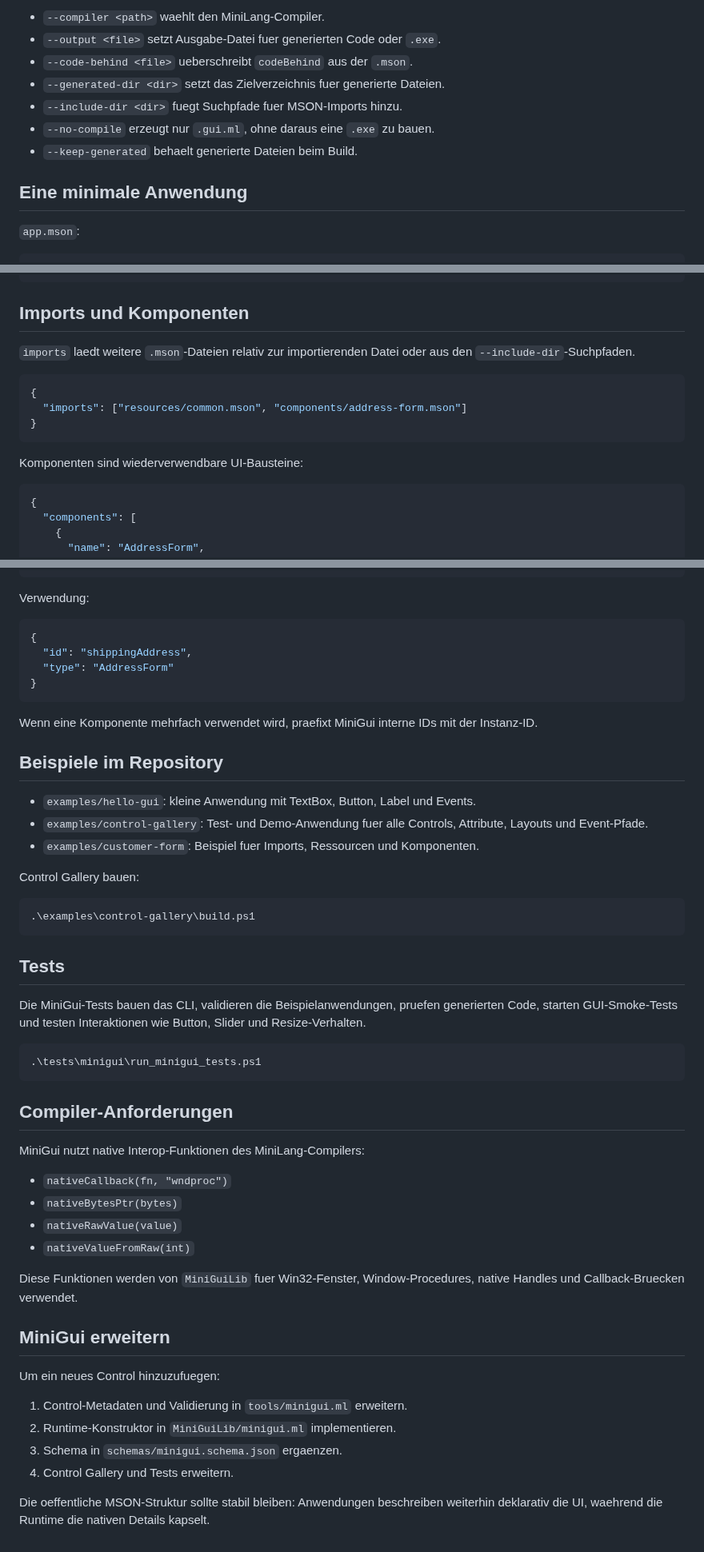
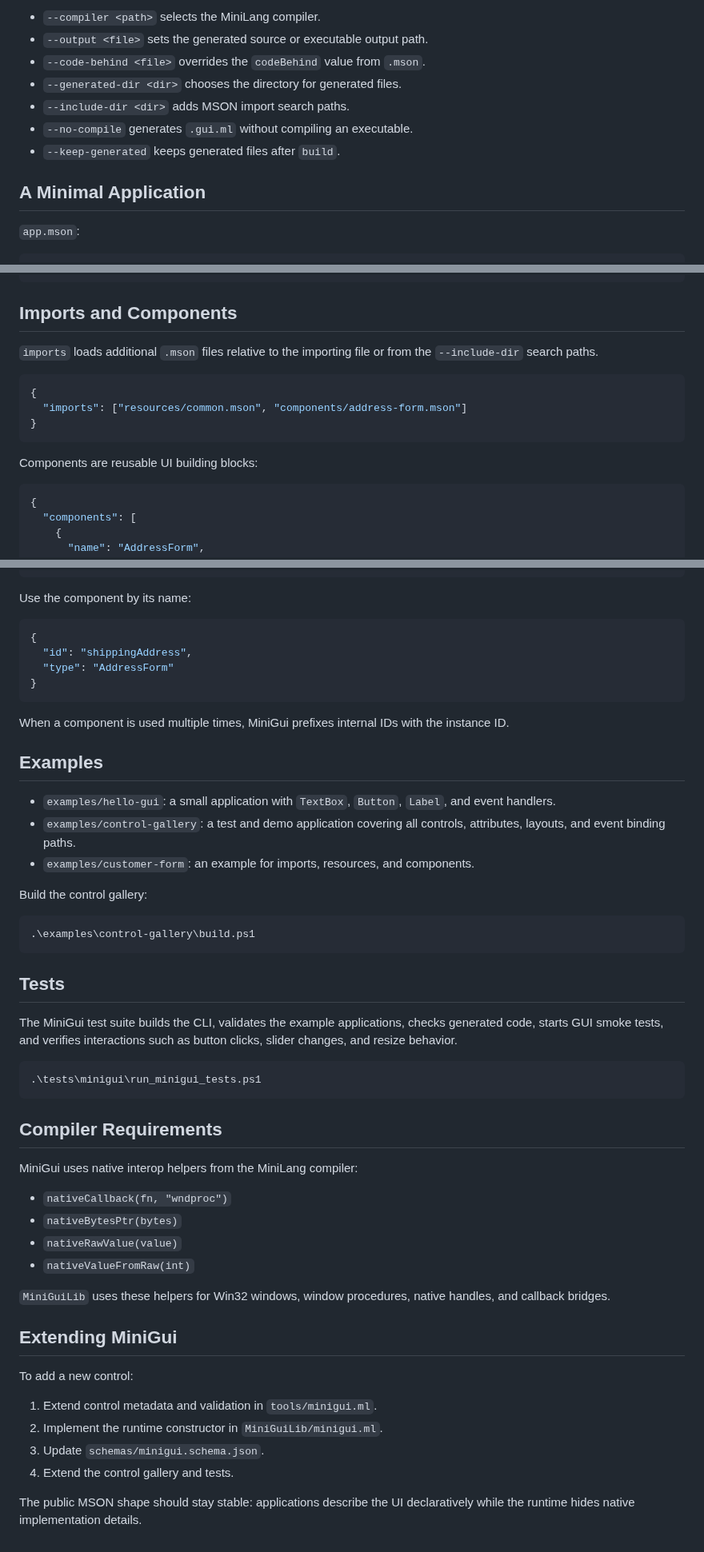
Before and after one commit to MiniLangProject/MiniGui, a Markdown page: README.md, 3 parts joined by grey strips. Shown at 80% size. Rendered like a GitHub page.

````diff
--- a/README.md
+++ b/README.md
@@ -69,13 +77,13 @@ Wichtige Optionen:
 
-- `--compiler <path>` waehlt den MiniLang-Compiler.
-- `--output <file>` setzt Ausgabe-Datei fuer generierten Code oder `.exe`.
-- `--code-behind <file>` ueberschreibt `codeBehind` aus der `.mson`.
-- `--generated-dir <dir>` setzt das Zielverzeichnis fuer generierte Dateien.
-- `--include-dir <dir>` fuegt Suchpfade fuer MSON-Imports hinzu.
-- `--no-compile` erzeugt nur `.gui.ml`, ohne daraus eine `.exe` zu bauen.
-- `--keep-generated` behaelt generierte Dateien beim Build.
+- `--compiler <path>` selects the MiniLang compiler.
+- `--output <file>` sets the generated source or executable output path.
+- `--code-behind <file>` overrides the `codeBehind` value from `.mson`.
+- `--generated-dir <dir>` chooses the directory for generated files.
+- `--include-dir <dir>` adds MSON import search paths.
+- `--no-compile` generates `.gui.ml` without compiling an executable.
+- `--keep-generated` keeps generated files after `build`.
 
-## Eine minimale Anwendung
+## A Minimal Application
 
 `app.mson`:
 
@@ -650,10 +660,10 @@ Ressourcen sind einfache Werte, die beim Generieren ersetzt werden.
 }
 ```
 
-## Imports und Komponenten
+## Imports and Components
 
-`imports` laedt weitere `.mson`-Dateien relativ zur importierenden Datei oder
-aus den `--include-dir`-Suchpfaden.
+`imports` loads additional `.mson` files relative to the importing file or from
+the `--include-dir` search paths.
 
 ```json
 {
@@ -661,7 +671,7 @@ aus den `--include-dir`-Suchpfaden.
 }
 ```
 
-Komponenten sind wiederverwendbare UI-Bausteine:
+Components are reusable UI building blocks:
 
 ```json
 {
@@ -681,7 +691,7 @@ Komponenten sind wiederverwendbare UI-Bausteine:
 }
 ```
 
-Verwendung:
+Use the component by its name:
 
 ```json
 {
@@ -690,17 +700,18 @@ Verwendung:
 }
 ```
 
-Wenn eine Komponente mehrfach verwendet wird, praefixt MiniGui interne IDs mit
-der Instanz-ID.
+When a component is used multiple times, MiniGui prefixes internal IDs with the
+instance ID.
 
-## Beispiele im Repository
+## Examples
 
-- `examples/hello-gui`: kleine Anwendung mit TextBox, Button, Label und Events.
-- `examples/control-gallery`: Test- und Demo-Anwendung fuer alle Controls,
-  Attribute, Layouts und Event-Pfade.
-- `examples/customer-form`: Beispiel fuer Imports, Ressourcen und Komponenten.
+- `examples/hello-gui`: a small application with `TextBox`, `Button`, `Label`,
+  and event handlers.
+- `examples/control-gallery`: a test and demo application covering all
+  controls, attributes, layouts, and event binding paths.
+- `examples/customer-form`: an example for imports, resources, and components.
 
-Control Gallery bauen:
+Build the control gallery:
 
 ```powershell
 .\examples\control-gallery\build.ps1
@@ -708,34 +719,34 @@ Control Gallery bauen:
 
 ## Tests
 
-Die MiniGui-Tests bauen das CLI, validieren die Beispielanwendungen, pruefen
-generierten Code, starten GUI-Smoke-Tests und testen Interaktionen wie Button,
-Slider und Resize-Verhalten.
+The MiniGui test suite builds the CLI, validates the example applications,
+checks generated code, starts GUI smoke tests, and verifies interactions such as
+button clicks, slider changes, and resize behavior.
 
 ```powershell
 .\tests\minigui\run_minigui_tests.ps1
 ```
 
-## Compiler-Anforderungen
+## Compiler Requirements
 
-MiniGui nutzt native Interop-Funktionen des MiniLang-Compilers:
+MiniGui uses native interop helpers from the MiniLang compiler:
 
 - `nativeCallback(fn, "wndproc")`
 - `nativeBytesPtr(bytes)`
 - `nativeRawValue(value)`
 - `nativeValueFromRaw(int)`
 
-Diese Funktionen werden von `MiniGuiLib` fuer Win32-Fenster, Window-Procedures,
-native Handles und Callback-Bruecken verwendet.
+`MiniGuiLib` uses these helpers for Win32 windows, window procedures, native
+handles, and callback bridges.
 
-## MiniGui erweitern
+## Extending MiniGui
 
-Um ein neues Control hinzuzufuegen:
+To add a new control:
 
-1. Control-Metadaten und Validierung in `tools/minigui.ml` erweitern.
-2. Runtime-Konstruktor in `MiniGuiLib/minigui.ml` implementieren.
-3. Schema in `schemas/minigui.schema.json` ergaenzen.
-4. Control Gallery und Tests erweitern.
+1. Extend control metadata and validation in `tools/minigui.ml`.
+2. Implement the runtime constructor in `MiniGuiLib/minigui.ml`.
+3. Update `schemas/minigui.schema.json`.
+4. Extend the control gallery and tests.
 
-Die oeffentliche MSON-Struktur sollte stabil bleiben: Anwendungen beschreiben
-weiterhin deklarativ die UI, waehrend die Runtime die nativen Details kapselt.
+The public MSON shape should stay stable: applications describe the UI
+declaratively while the runtime hides native implementation details.
````
Also changed, not shown: other parts of README.md (+132 -122 lines), docs/images/hello-gui-greeting.png (added), docs/images/hello-gui-start.png (added), 4 other files.
